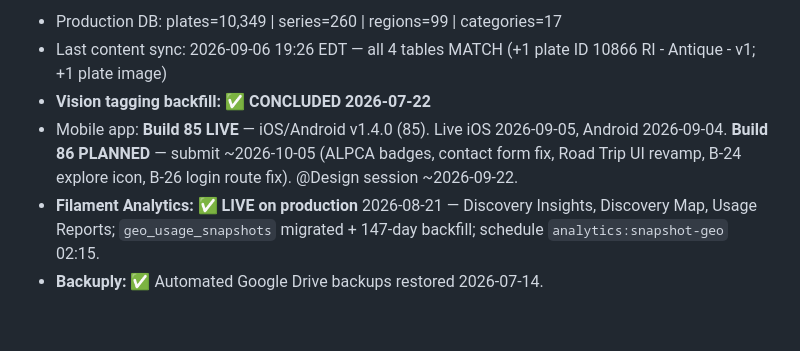
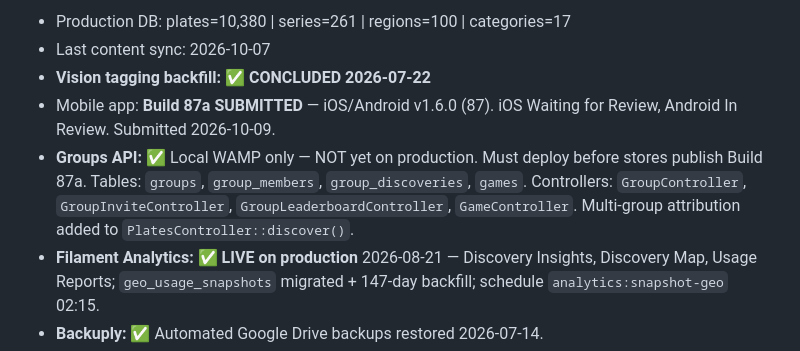
Before and after one commit to lmajercin/platetag-api, a Markdown page: .github/instructions/project-state.instructions.md, the part around one of its changes. Rendered like a GitHub page; blank space fills up the shorter version.

Commit message:
Build 87a: project-state instructions updated — Groups API local only, production deploy pending
Co-authored-by: Cursor <cursoragent@cursor.com>

```diff
--- a/.github/instructions/project-state.instructions.md
+++ b/.github/instructions/project-state.instructions.md
@@ -17,8 +17,9 @@ applyTo: "app/**/*.php, routes/**/*.php, database/**/*.php, config/**/*.php"
 
-- Production DB: plates=10,349 | series=260 | regions=99 | categories=17
-- Last content sync: 2026-09-06 19:26 EDT — all 4 tables MATCH (+1 plate ID 10866 RI - Antique - v1; +1 plate image)
+- Production DB: plates=10,380 | series=261 | regions=100 | categories=17
+- Last content sync: 2026-10-07
 - **Vision tagging backfill:** ✅ **CONCLUDED 2026-07-22**
-- Mobile app: **Build 85 LIVE** — iOS/Android v1.4.0 (85). Live iOS 2026-09-05, Android 2026-09-04. **Build 86 PLANNED** — submit ~2026-10-05 (ALPCA badges, contact form fix, Road Trip UI revamp, B-24 explore icon, B-26 login route fix). @Design session ~2026-09-22.
+- Mobile app: **Build 87a SUBMITTED** — iOS/Android v1.6.0 (87). iOS Waiting for Review, Android In Review. Submitted 2026-10-09.
+- **Groups API:** ✅ Local WAMP only — NOT yet on production. Must deploy before stores publish Build 87a. Tables: `groups`, `group_members`, `group_discoveries`, `games`. Controllers: `GroupController`, `GroupInviteController`, `GroupLeaderboardController`, `GameController`. Multi-group attribution added to `PlatesController::discover()`.
 - **Filament Analytics:** ✅ **LIVE on production** 2026-08-21 — Discovery Insights, Discovery Map, Usage Reports; `geo_usage_snapshots` migrated + 147-day backfill; schedule `analytics:snapshot-geo` 02:15.
 - **Backuply:** ✅ Automated Google Drive backups restored 2026-07-14.
 - **Web app:** ✅ V1 LIVE at https://platetag.app. Full session (W-1+W-2+W-3) of web updates deployed 2026-09-07: Road Trips rename, OSM tiles, Summer theme (default), full-page map, global counter, share buttons on Road Trips + Collection, web claim flow on both share pages. See `platetag-web/docs/WEB_STATUS.md` for full detail.
```
Also changed, not shown: other parts of .github/instructions/project-state.instructions.md (+1 -1 lines).
